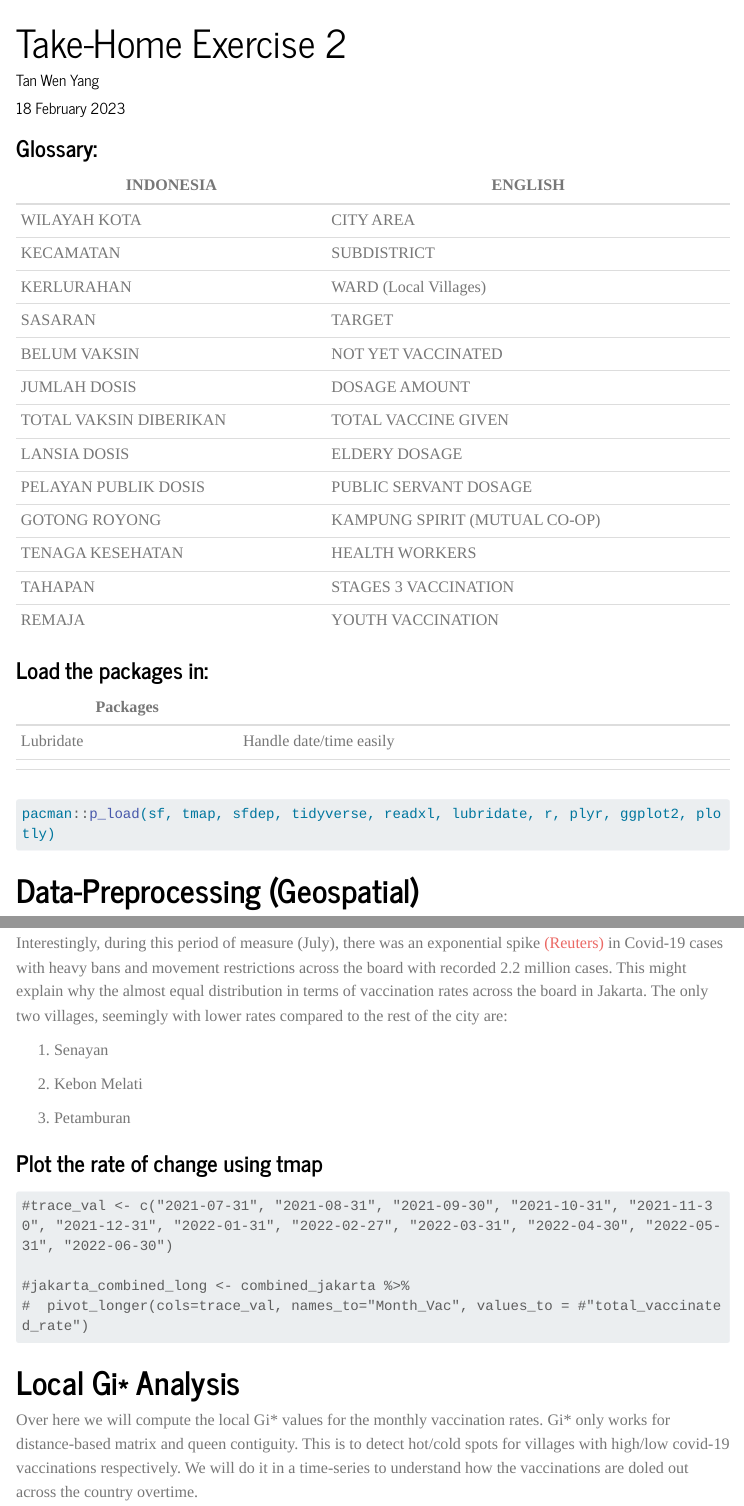
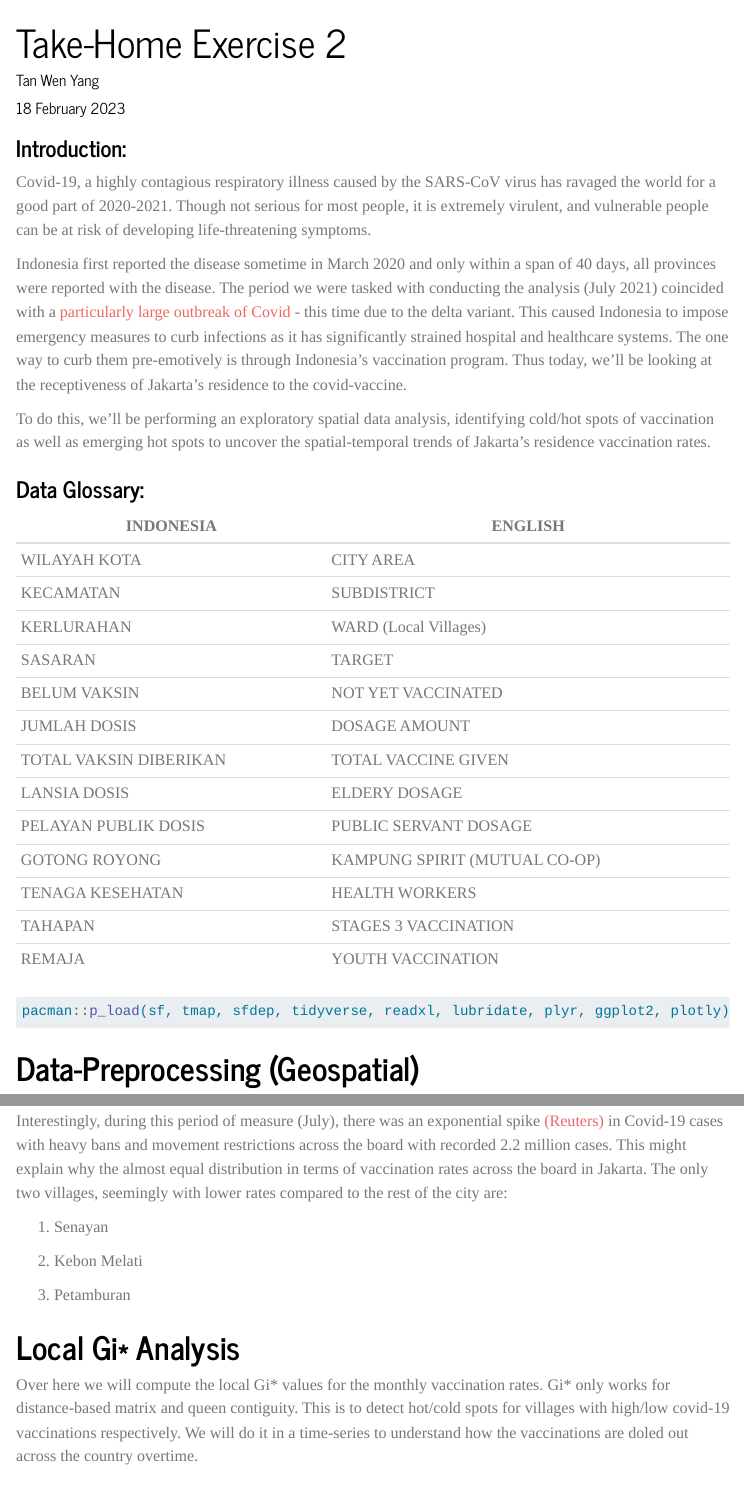
Before and after one commit to proriderless/IS415-GAA-WY, a Quarto document (take-home-ex/take-home-ex02/take-home-ex02.qmd): the page in a window 1100 px wide, from its top, and a second part further down, joined at a grey line. Rendered offline with R 4.5, knitr and Pandoc in place of Quarto, with nearby package versions; some code elsewhere in the file could not run offline; menus at the side of the page are left out; long lines of code are wrapped.

Commit message:
Update take home agn

````diff
--- a/take-home-ex/take-home-ex02/take-home-ex02.qmd
+++ b/take-home-ex/take-home-ex02/take-home-ex02.qmd
@@ -10,7 +10,15 @@ execute:
 editor: visual
 ---
 
-### Glossary:
+### Introduction:
+
+Covid-19, a highly contagious respiratory illness caused by the SARS-CoV virus has ravaged the world for a good part of 2020-2021. Though not serious for most people, it is extremely virulent, and vulnerable people can be at risk of developing life-threatening symptoms.
+
+Indonesia first reported the disease sometime in March 2020 and only within a span of 40 days, all provinces were reported with the disease. The period we were tasked with conducting the analysis (July 2021) coincided with a [particularly large outbreak of Covid](https://www.reuters.com/world/asia-pacific/indonesia-emergency-covid-19-curbs-be-effective-july-2-20-minister-2021-07-01/) - this time due to the delta variant. This caused Indonesia to impose emergency measures to curb infections as it has significantly strained hospital and healthcare systems. The one way to curb them pre-emotively is through Indonesia's vaccination program. Thus today, we'll be looking at the receptiveness of Jakarta's residence to the covid-vaccine.
+
+To do this, we'll be performing an exploratory spatial data analysis, identifying cold/hot spots of vaccination as well as emerging hot spots to uncover the spatial-temporal trends of Jakarta's residence vaccination rates.
+
+### Data Glossary:
 
 | INDONESIA              | ENGLISH                       |
 |------------------------|-------------------------------|
@@ -28,16 +36,8 @@ editor: visual
 | TAHAPAN                | STAGES 3 VACCINATION          |
 | REMAJA                 | YOUTH VACCINATION             |
 
-### Load the packages in:
-
-| Packages  |                         |
-|-----------|-------------------------|
-| Lubridate | Handle date/time easily |
-|           |                         |
-|           |                         |
-
 ```{r}
-pacman::p_load(sf, tmap, sfdep, tidyverse, readxl, lubridate, r, plyr, ggplot2, plotly)
+pacman::p_load(sf, tmap, sfdep, tidyverse, readxl, lubridate, plyr, ggplot2, plotly)
 ```
 
 # Data-Preprocessing (Geospatial)
@@ -413,15 +413,6 @@ Interestingly, during this period of measure (July), there was an exponential sp
 
 3.  Petamburan
 
-### Plot the rate of change using tmap
-
-```{r}
-#trace_val <- c("2021-07-31", "2021-08-31", "2021-09-30", "2021-10-31", "2021-11-30", "2021-12-31", "2022-01-31", "2022-02-27", "2022-03-31", "2022-04-30", "2022-05-31", "2022-06-30")
-
-#jakarta_combined_long <- combined_jakarta %>%
-#  pivot_longer(cols=trace_val, names_to="Month_Vac", values_to = #"total_vaccinated_rate")
-```
-
 # Local Gi\* Analysis
 
 Over here we will compute the local Gi\* values for the monthly vaccination rates. Gi\* only works for distance-based matrix and queen contiguity. This is to detect hot/cold spots for villages with high/low covid-19 vaccinations respectively. We will do it in a time-series to understand how the vaccinations are doled out across the country overtime.
````
Also changed, not shown: take-home-ex/take-home-ex02/take-home-ex02.qmd (14 more changed lines), 11 other files.
